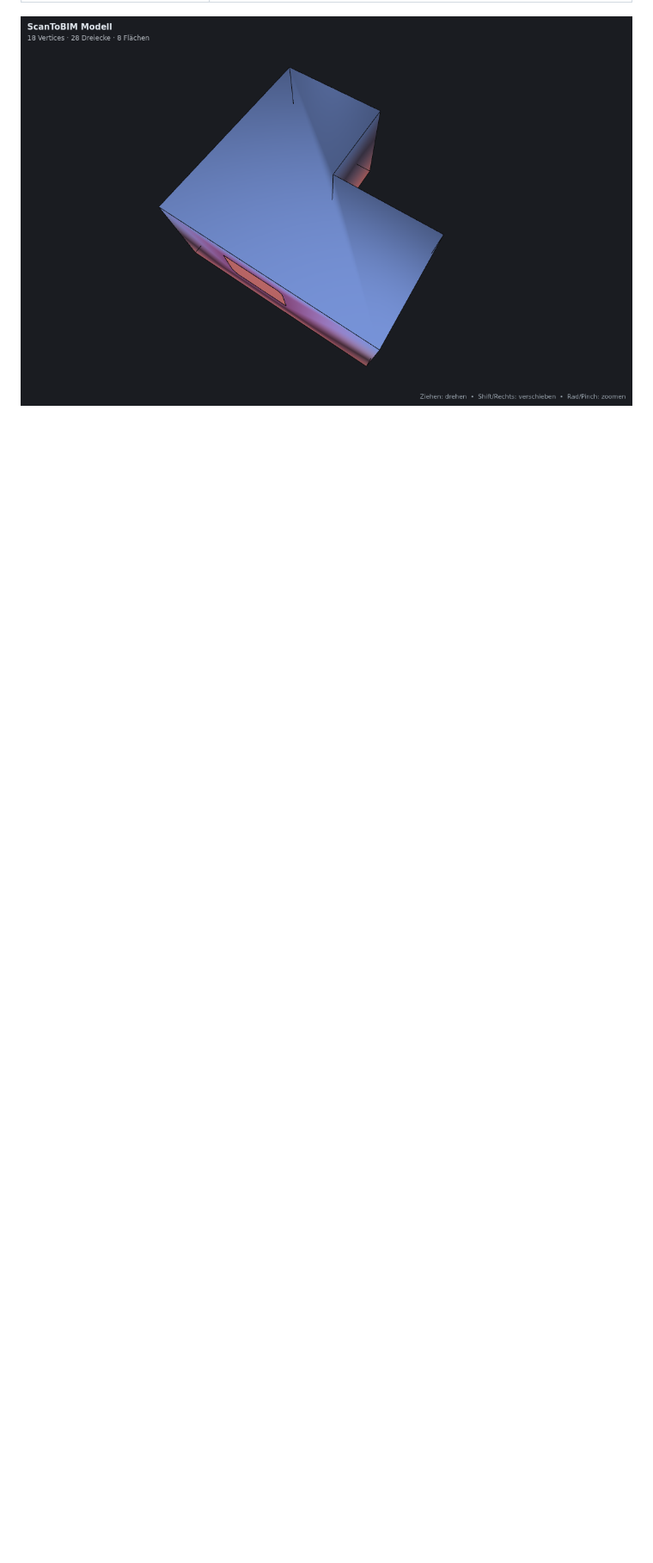
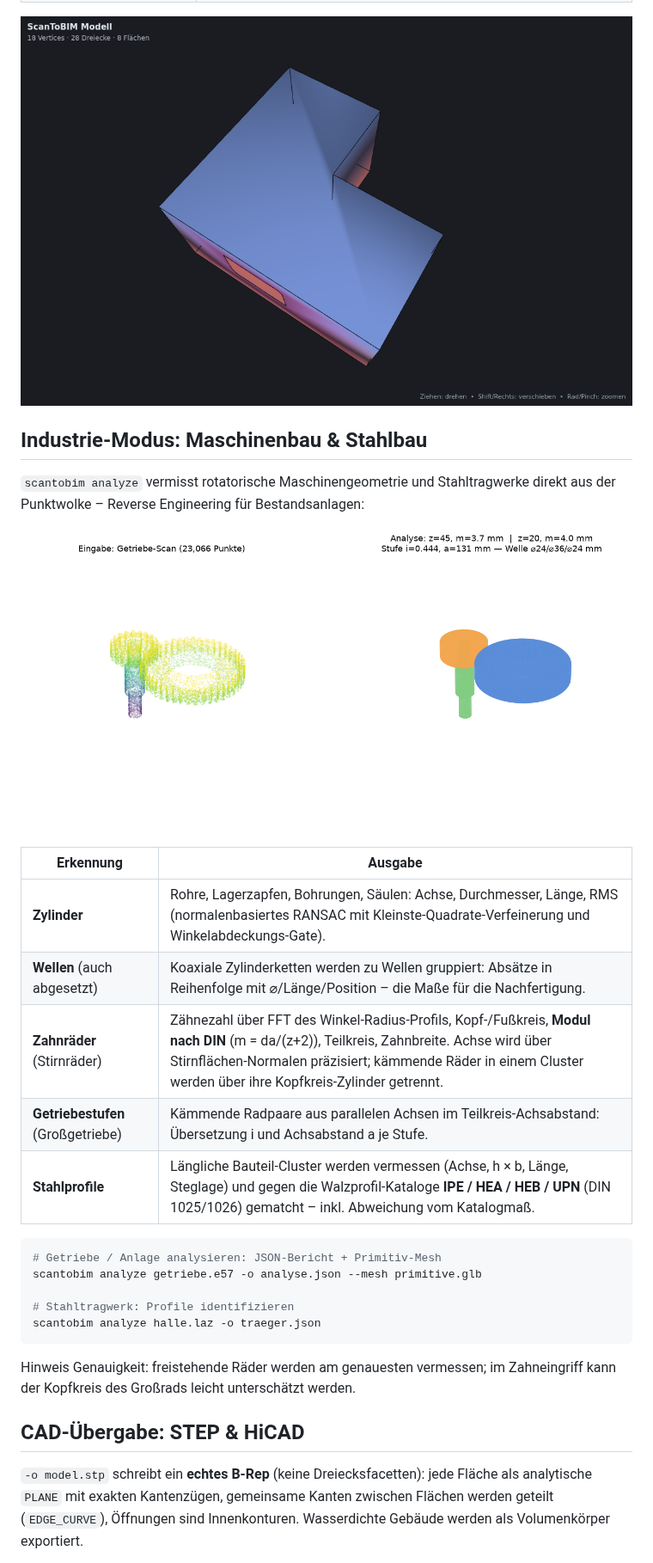
Before and after one commit to Alex1977-code/ScanToBIM, a Markdown page: README.md, the part around one of its changes. Shown at 86% size. GitHub-like rendering; pictures changed too: docs/images/machinery.png (added); blank space fills up the shorter version.

````diff
--- a/README.md
+++ b/README.md
@@ -69,2 +72,36 @@ geht den Weg der aktuellen Forschung zu strukturierter Rekonstruktion
 
 ![Viewer](docs/images/viewer.png)
+
+## Industrie-Modus: Maschinenbau & Stahlbau
+
+`scantobim analyze` vermisst rotatorische Maschinengeometrie und Stahltragwerke
+direkt aus der Punktwolke – Reverse Engineering für Bestandsanlagen:
+
+![Getriebeanalyse](docs/images/machinery.png)
+
+| Erkennung | Ausgabe |
+| --- | --- |
+| **Zylinder** | Rohre, Lagerzapfen, Bohrungen, Säulen: Achse, Durchmesser, Länge, RMS (normalenbasiertes RANSAC mit Kleinste-Quadrate-Verfeinerung und Winkelabdeckungs-Gate). |
+| **Wellen** (auch abgesetzt) | Koaxiale Zylinderketten werden zu Wellen gruppiert: Absätze in Reihenfolge mit ⌀/Länge/Position – die Maße für die Nachfertigung. |
+| **Zahnräder** (Stirnräder) | Zähnezahl über FFT des Winkel-Radius-Profils, Kopf-/Fußkreis, **Modul nach DIN** (m = da/(z+2)), Teilkreis, Zahnbreite. Achse wird über Stirnflächen-Normalen präzisiert; kämmende Räder in einem Cluster werden über ihre Kopfkreis-Zylinder getrennt. |
+| **Getriebestufen** (Großgetriebe) | Kämmende Radpaare aus parallelen Achsen im Teilkreis-Achsabstand: Übersetzung i und Achsabstand a je Stufe. |
+| **Stahlprofile** | Längliche Bauteil-Cluster werden vermessen (Achse, h × b, Länge, Steglage) und gegen die Walzprofil-Kataloge **IPE / HEA / HEB / UPN** (DIN 1025/1026) gematcht – inkl. Abweichung vom Katalogmaß. |
+
+```bash
+# Getriebe / Anlage analysieren: JSON-Bericht + Primitiv-Mesh
+scantobim analyze getriebe.e57 -o analyse.json --mesh primitive.glb
+
+# Stahltragwerk: Profile identifizieren
+scantobim analyze halle.laz -o traeger.json
+```
+
+Hinweis Genauigkeit: freistehende Räder werden am genauesten vermessen; im
+Zahneingriff kann der Kopfkreis des Großrads leicht unterschätzt werden.
+
+## CAD-Übergabe: STEP & HiCAD
+
+`-o model.stp` schreibt ein **echtes B-Rep** (keine Dreiecksfacetten): jede
+Fläche als analytische `PLANE` mit exakten Kantenzügen, gemeinsame Kanten
+zwischen Flächen werden geteilt (`EDGE_CURVE`), Öffnungen sind Innenkonturen.
+Wasserdichte Gebäude werden als Volumenkörper exportiert.
+
````
Also changed, not shown: other parts of README.md (+38 -10 lines), 13 other files.
